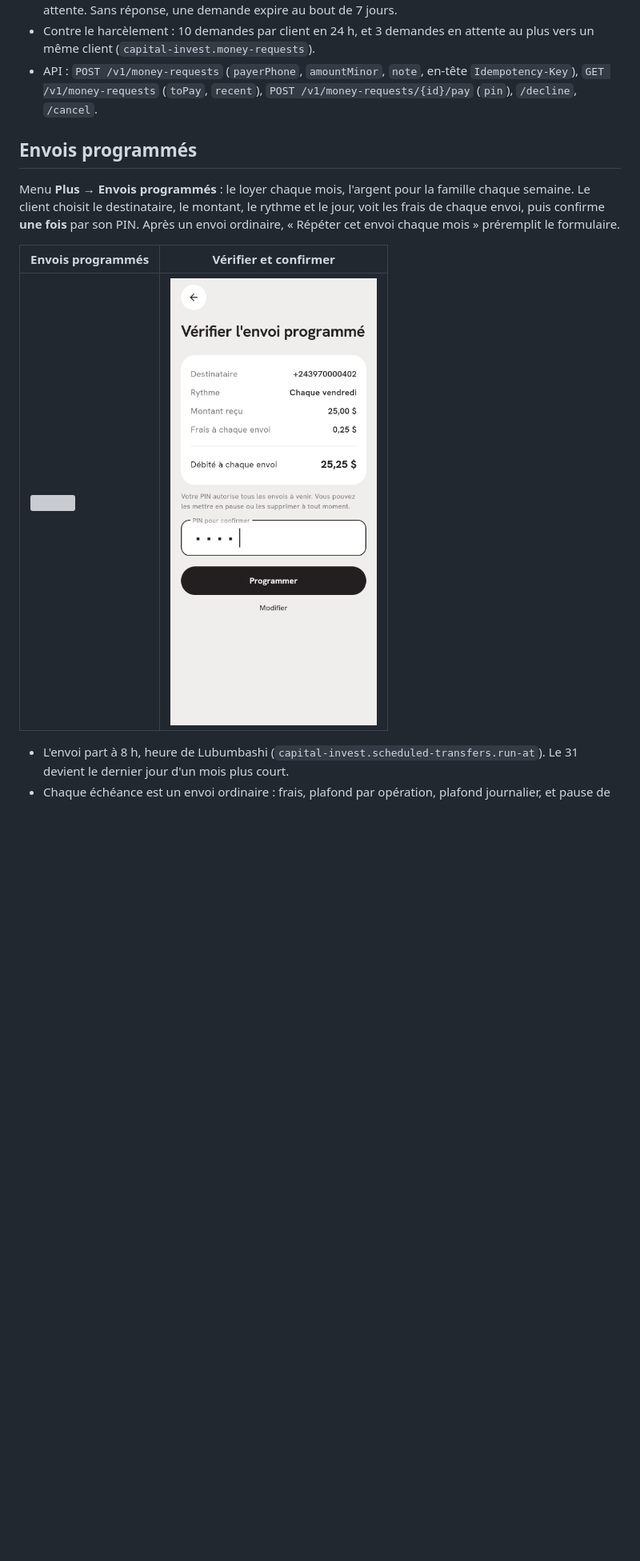
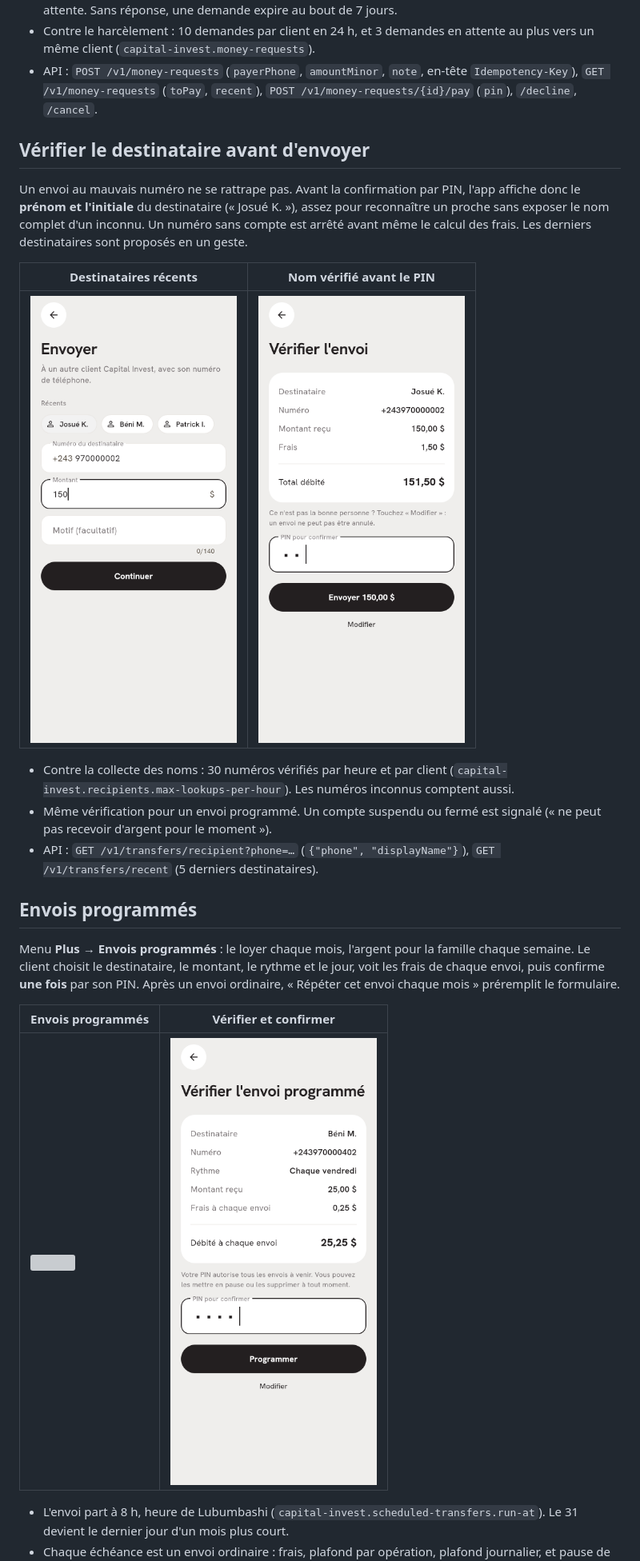
Before and after one commit to Dieuvain/capital-invest-platform, a Markdown page: README.md, the part around the change. Shown at 80% size. Rendered like a GitHub page; pictures changed too: docs/captures-app/14b-programmer-envoi.png, docs/captures-app/3-envoi-verification.png, docs/captures-app/3a-envoi-recents.png (added); blank space fills up the shorter version; grey boxes are pictures that could not be loaded.

```diff
--- a/README.md
+++ b/README.md
@@ -291,6 +291,18 @@ Un client demande un montant à un autre client (menu « Demander de l'argent »
 - Contre le harcèlement : 10 demandes par client en 24 h, et 3 demandes en attente au plus vers un même client (`capital-invest.money-requests`).
 - API : `POST /v1/money-requests` (`payerPhone`, `amountMinor`, `note`, en-tête `Idempotency-Key`), `GET /v1/money-requests` (`toPay`, `recent`), `POST /v1/money-requests/{id}/pay` (`pin`), `/decline`, `/cancel`.
 
+## Vérifier le destinataire avant d'envoyer
+
+Un envoi au mauvais numéro ne se rattrape pas. Avant la confirmation par PIN, l'app affiche donc le **prénom et l'initiale** du destinataire (« Josué K. »), assez pour reconnaître un proche sans exposer le nom complet d'un inconnu. Un numéro sans compte est arrêté avant même le calcul des frais. Les derniers destinataires sont proposés en un geste.
+
+| Destinataires récents | Nom vérifié avant le PIN |
+|---|---|
+| ![](docs/captures-app/3a-envoi-recents.png) | ![](docs/captures-app/3-envoi-verification.png) |
+
+- Contre la collecte des noms : 30 numéros vérifiés par heure et par client (`capital-invest.recipients.max-lookups-per-hour`). Les numéros inconnus comptent aussi.
+- Même vérification pour un envoi programmé. Un compte suspendu ou fermé est signalé (« ne peut pas recevoir d'argent pour le moment »).
+- API : `GET /v1/transfers/recipient?phone=…` (`{"phone", "displayName"}`), `GET /v1/transfers/recent` (5 derniers destinataires).
+
 ## Envois programmés
 
 Menu **Plus** → **Envois programmés** : le loyer chaque mois, l'argent pour la famille chaque semaine. Le client choisit le destinataire, le montant, le rythme et le jour, voit les frais de chaque envoi, puis confirme **une fois** par son PIN. Après un envoi ordinaire, « Répéter cet envoi chaque mois » préremplit le formulaire.
```
Also changed, not shown: docs/captures-app/14b-programmer-envoi-sombre.png, docs/captures-app/3-envoi-verification-sombre.png, docs/captures-app/3a-envoi-recents-sombre.png (added), 12 other files.
